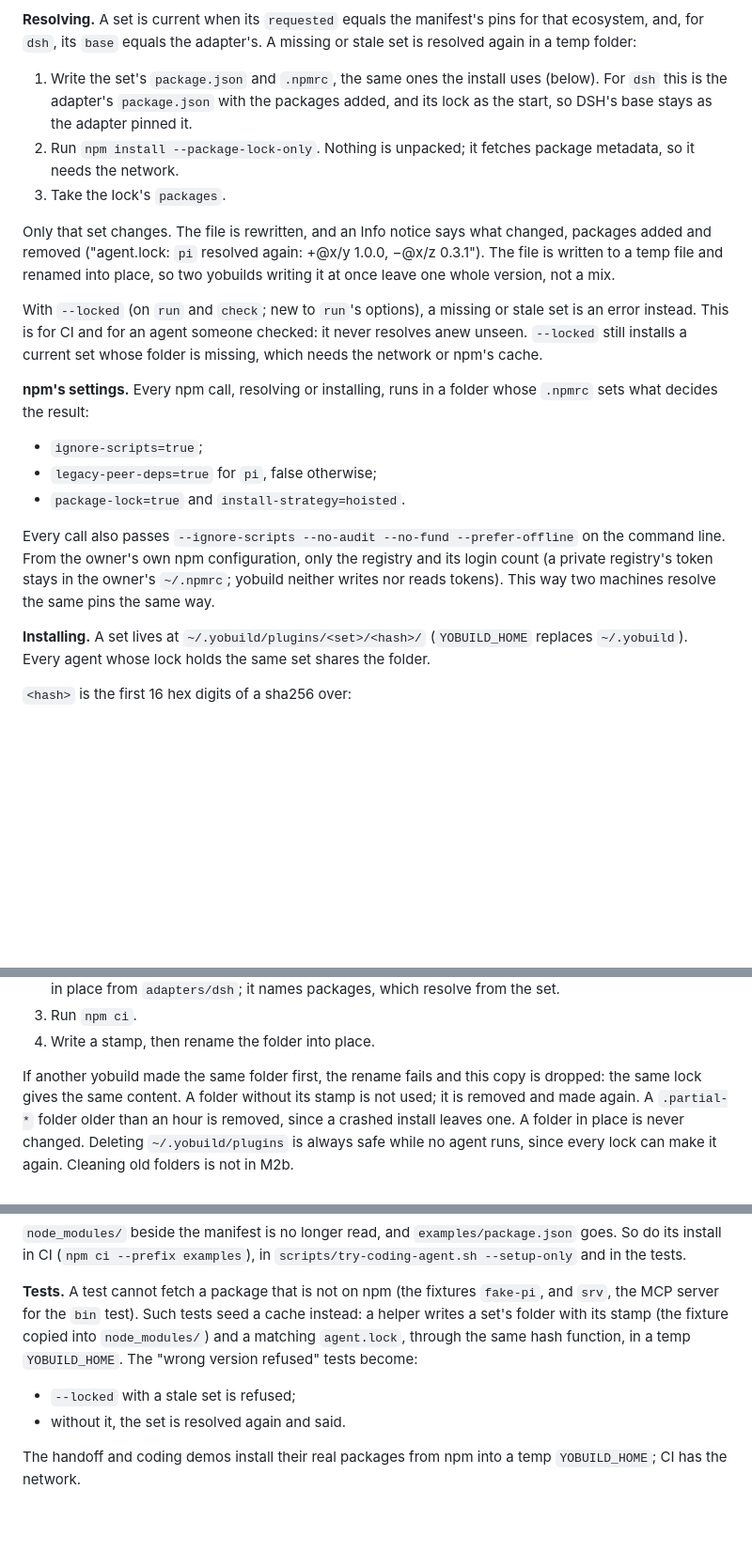
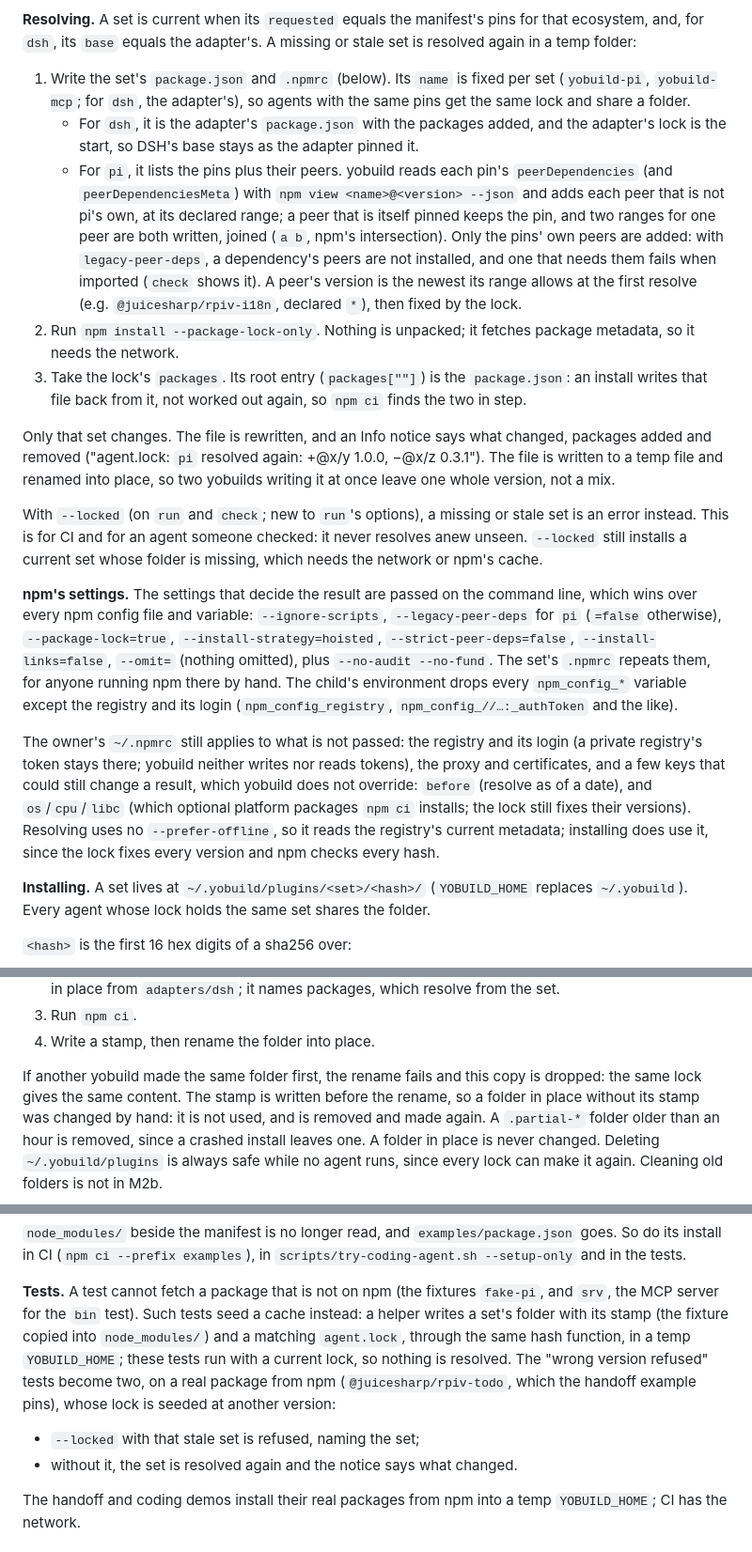
Before and after one commit to yologdev/yobuild, a Markdown page: docs/design.md, 3 parts joined by grey strips. Shown at 94% size. Drawn GitHub-style; blank space fills up the shorter version.

Commit message:
docs(design): M2b re-review — npm settings on the command line, the pi peer rule spelled out, fixed set names, read_file, the stale-lock tests on a real package
Co-Authored-By: Claude Opus 5.5 <noreply@anthropic.com>
Claude-Session: https://claude.ai/code/session_01MyCLKQ1oAruhc2P1Nks3Gt

```diff
--- a/docs/design.md
+++ b/docs/design.md
@@ -448,13 +449,27 @@ without one. A set whose pins are all gone is removed from the file.
 manifest's pins for that ecosystem, and, for `dsh`, its `base` equals
 the adapter's. A missing or stale set is resolved again in a temp folder:
 
-1. Write the set's `package.json` and `.npmrc`, the same ones the install
-   uses (below). For `dsh` this is the adapter's `package.json` with the
-   packages added, and its lock as the start, so DSH's base stays as the
-   adapter pinned it.
+1. Write the set's `package.json` and `.npmrc` (below). Its `name` is
+   fixed per set (`yobuild-pi`, `yobuild-mcp`; for `dsh`, the adapter's),
+   so agents with the same pins get the same lock and share a folder.
+   - For `dsh`, it is the adapter's `package.json` with the packages
+     added, and the adapter's lock is the start, so DSH's base stays as
+     the adapter pinned it.
+   - For `pi`, it lists the pins plus their peers. yobuild reads each
+     pin's `peerDependencies` (and `peerDependenciesMeta`) with
+     `npm view <name>@<version> --json` and adds each peer that is not
+     pi's own, at its declared range; a peer that is itself pinned keeps
+     the pin, and two ranges for one peer are both written, joined (`a b`,
+     npm's intersection). Only the pins' own peers are added: with
+     `legacy-peer-deps`, a dependency's peers are not installed, and one
+     that needs them fails when imported (`check` shows it). A peer's
+     version is the newest its range allows at the first resolve (e.g.
+     `@juicesharp/rpiv-i18n`, declared `*`), then fixed by the lock.
 2. Run `npm install --package-lock-only`. Nothing is unpacked; it fetches
    package metadata, so it needs the network.
-3. Take the lock's `packages`.
+3. Take the lock's `packages`. Its root entry (`packages[""]`) is the
+   `package.json`: an install writes that file back from it, not worked
+   out again, so `npm ci` finds the two in step.
 
 Only that set changes. The file is rewritten, and an Info notice says
 what changed, packages added and removed ("agent.lock: `pi` resolved
@@ -468,19 +483,25 @@ checked: it never resolves anew unseen. `--locked` still installs a
 current set whose folder is missing, which needs the network or npm's
 cache.
 
-**npm's settings.** Every npm call, resolving or installing, runs in a
-folder whose `.npmrc` sets what decides the result:
+**npm's settings.** The settings that decide the result are passed on
+the command line, which wins over every npm config file and variable:
+`--ignore-scripts`, `--legacy-peer-deps` for `pi` (`=false` otherwise),
+`--package-lock=true`, `--install-strategy=hoisted`, `--strict-peer-deps=false`,
+`--install-links=false`, `--omit=` (nothing omitted), plus `--no-audit
+--no-fund`. The set's `.npmrc` repeats them, for anyone running npm there
+by hand. The child's environment drops every `npm_config_*` variable
+except the registry and its login (`npm_config_registry`,
+`npm_config_//…:_authToken` and the like).
 
-- `ignore-scripts=true`;
-- `legacy-peer-deps=true` for `pi`, false otherwise;
-- `package-lock=true` and `install-strategy=hoisted`.
-
-Every call also passes `--ignore-scripts --no-audit --no-fund
---prefer-offline` on the command line. From the owner's own npm
-configuration, only the registry and its login count (a private
-registry's token stays in the owner's `~/.npmrc`; yobuild neither writes
-nor reads tokens). This way two machines resolve the same pins the same
-way.
+The owner's `~/.npmrc` still applies to what is not passed: the registry
+and its login (a private registry's token stays there; yobuild neither
+writes nor reads tokens), the proxy and certificates, and a few keys
+that could still change a result, which yobuild does not override:
+`before` (resolve as of a date), and `os`/`cpu`/`libc` (which optional
+platform packages `npm ci` installs; the lock still fixes their
+versions). Resolving uses no `--prefer-offline`, so it reads the
+registry's current metadata; installing does use it, since the lock
+fixes every version and npm checks every hash.
 
 **Installing.** A set lives at `~/.yobuild/plugins/<set>/<hash>/`
 (`YOBUILD_HOME` replaces `~/.yobuild`). Every agent whose lock holds the
@@ -510,8 +531,9 @@ A missing folder is made in `<hash>.partial-<random>` beside it:
 4. Write a stamp, then rename the folder into place.
 
 If another yobuild made the same folder first, the rename fails and this
-copy is dropped: the same lock gives the same content. A folder without
-its stamp is not used; it is removed and made again. A `.partial-*`
+copy is dropped: the same lock gives the same content. The stamp is
+written before the rename, so a folder in place without its stamp was
+changed by hand: it is not used, and is removed and made again. A `.partial-*`
 folder older than an hour is removed, since a crashed install leaves one.
 A folder in place is never changed. Deleting `~/.yobuild/plugins` is
 always safe while no agent runs, since every lock can make it again.
@@ -544,11 +566,15 @@ tests.
 fixtures `fake-pi`, and `srv`, the MCP server for the `bin` test). Such
 tests seed a cache instead: a helper writes a set's folder with its stamp
 (the fixture copied into `node_modules/`) and a matching `agent.lock`,
-through the same hash function, in a temp `YOBUILD_HOME`. The "wrong
-version refused" tests become:
+through the same hash function, in a temp `YOBUILD_HOME`; these tests
+run with a current lock, so nothing is resolved. The "wrong version
+refused" tests become two, on a real package from npm
+(`@juicesharp/rpiv-todo`, which the handoff example pins), whose lock is
+seeded at another version:
 
-- `--locked` with a stale set is refused;
-- without it, the set is resolved again and said.
+- `--locked` with that stale set is refused, naming the set;
+- without it, the set is resolved again and the notice says what
+  changed.
 
 The handoff and coding demos install their real packages from npm into a
 temp `YOBUILD_HOME`; CI has the network.
```
Also changed, not shown: other parts of docs/design.md (+3 -2 lines).
